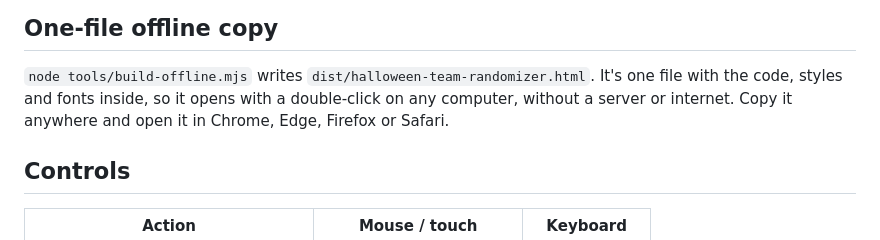
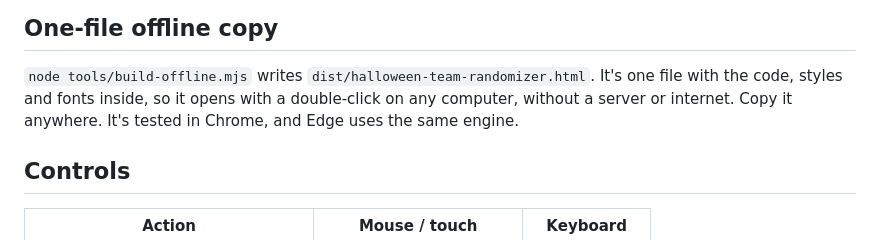
Before and after one commit to gtssummer/paintbot, a Markdown page: web/halloween/README.md, the part around the change. GitHub-like rendering.

Commit message:
Door vault README: say which browsers the offline file was tested in
Co-Authored-By: Claude Opus 5.5 <noreply@anthropic.com>
Claude-Session: https://claude.ai/code/session_01JDfLasjWUXWeA5oPHTzfXB

```diff
--- a/web/halloween/README.md
+++ b/web/halloween/README.md
@@ -9,8 +9,8 @@ Open it at `/static/halloween/index.html` (served by the FastAPI app), or with a
 
 ## One-file offline copy
 `node tools/build-offline.mjs` writes `dist/halloween-team-randomizer.html`. It's one file with the code, styles and
-fonts inside, so it opens with a double-click on any computer, without a server or internet. Copy it anywhere and open
-it in Chrome, Edge, Firefox or Safari.
+fonts inside, so it opens with a double-click on any computer, without a server or internet. Copy it anywhere. It's
+tested in Chrome, and Edge uses the same engine.
 
 ## Controls
 | Action | Mouse / touch | Keyboard |
```
